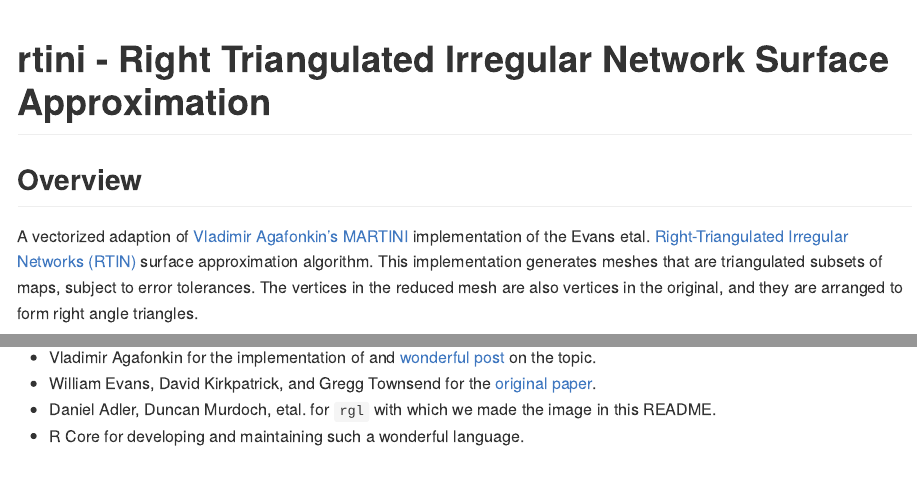
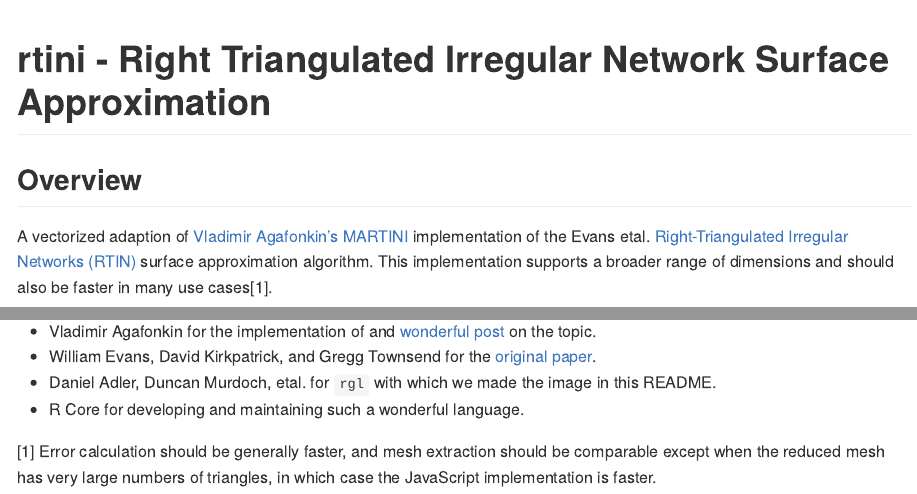
Before and after one commit to brodieG/rtini, an R Markdown document (README.Rmd): the page in a window 1100 px wide, from its top, and a second part further down, joined at a grey line. The pictures show the output file README.md that the author committed with the source, drawn offline in the style of GitHub.

Commit message:
doc tweaks

```diff
--- a/README.Rmd
+++ b/README.Rmd
@@ -18,10 +17,8 @@ options(rgl.printRglwidget = FALSE)
 
 A vectorized adaption of [Vladimir Agafonkin's MARTINI][1] implementation of the
 Evans etal. [Right-Triangulated Irregular Networks (RTIN)][2] surface
-approximation algorithm.  This implementation generates meshes that are
-triangulated subsets of maps, subject to error tolerances.  The vertices in the
-reduced mesh are also vertices in the original, and they are arranged to form
-right angle triangles.
+approximation algorithm.  This implementation supports a broader range of
+dimensions and should also be faster in many use cases[^faster].
 
 The workhorse functions are `rtini_error()` and `rtini_mesh()`.  The former
 computes the surface approximation error at all levels of approximation, and
@@ -79,5 +76,9 @@ unlink(c(f.dl, f.uz))
   this README.
 * R Core for developing and maintaining such a wonderful language.
 
+[^faster]: Error calculation should be generally faster, and mesh extraction
+should be comparable except when the reduced mesh has very large numbers of
+triangles, in which case the JavaScript implementation is faster.
+
 [1]: https://observablehq.com/@mourner/martin-real-time-rtin-terrain-mesh
 [2]: https://www.cs.ubc.ca/~will/papers/rtin.pdf
```
Also changed, not shown: README.md, README.Rmd (1 more changed lines), 1 other file.
